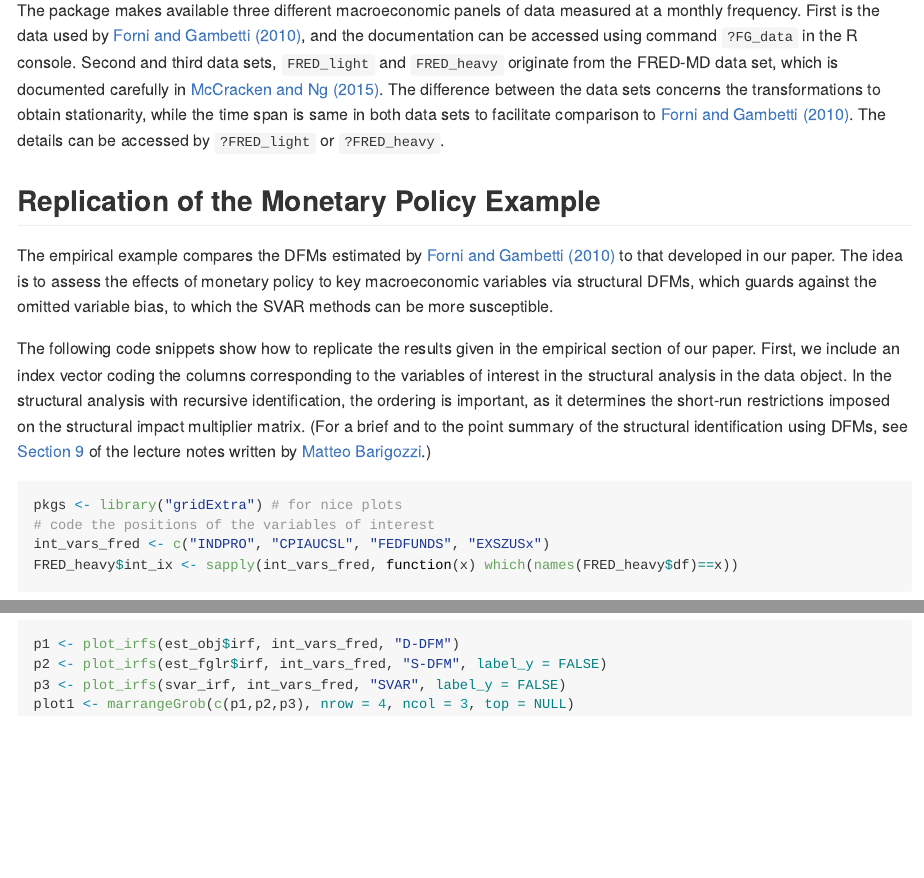
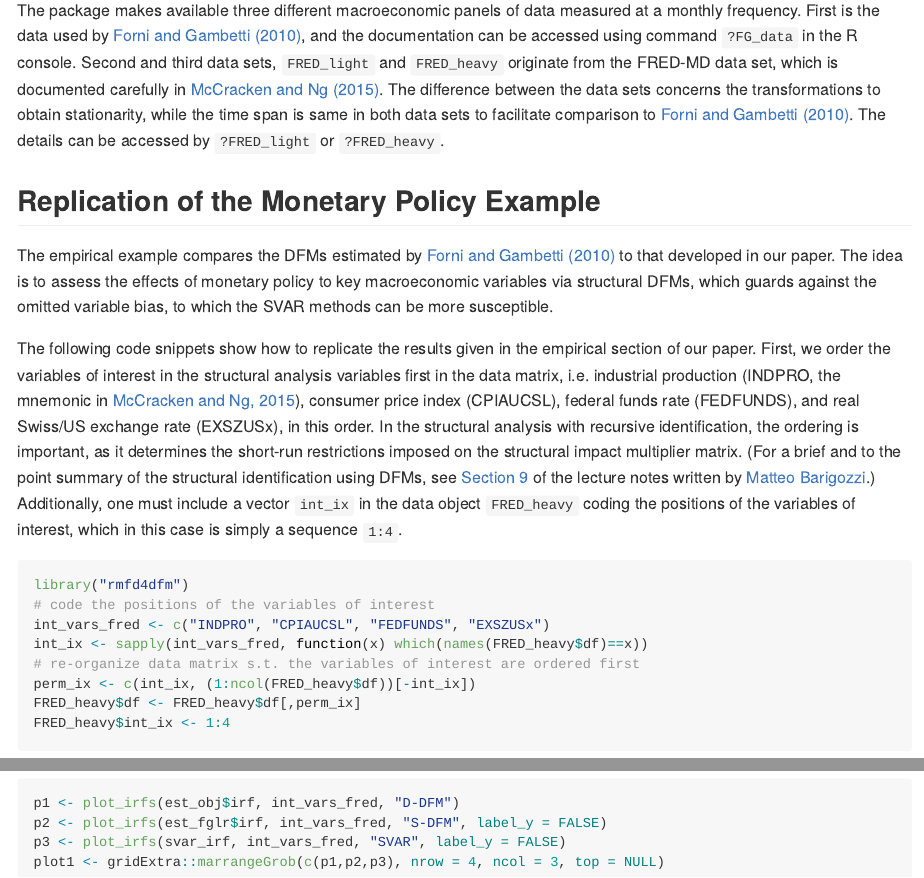
Before and after one commit to juhokalle/rmfd4dfm, an R Markdown document (README.Rmd): the page in a window 1100 px wide, from 11840 px down, and a second part further down, joined at a grey line. The pictures show the output file README.md that the author committed with the source, drawn offline in the style of GitHub; badge pictures from the web are left out.

Commit message:
update readme

````diff
--- a/README.Rmd
+++ b/README.Rmd
@@ -138,12 +138,20 @@ The details can be accessed by `?FRED_light` or `?FRED_heavy`.
 The empirical example compares the DFMs estimated by [Forni and Gambetti (2010)](http://pareto.uab.es/lgambetti/ForniGambettiJMEsecondRevSecondStage.pdf) to that developed in our paper.
 The idea is to assess the effects of monetary policy to key macroeconomic variables via structural DFMs, which guards against the omitted variable bias, to which the SVAR methods can be more susceptible.
 
-The following code snippets show how to replicate the results given in the empirical section of our paper. First, we include an index vector coding the columns corresponding to the variables of interest in the structural analysis in the data object. In the structural analysis with recursive identification, the ordering is important, as it determines the short-run restrictions imposed on the structural impact multiplier matrix. (For a brief and to the point summary of the structural identification using DFMs, see [Section 9](http://www.barigozzi.eu/MB_DF_lecture_notes_online.pdf#page=58) of the lecture notes written by [Matteo Barigozzi](http://www.barigozzi.eu/Home.html).)
+The following code snippets show how to replicate the results given in the empirical section of our paper.
+First, we order the variables of interest in the structural analysis variables first in the data matrix, i.e. industrial production (INDPRO, the mnemonic in [McCracken and Ng, 2015](https://s3.amazonaws.com/real.stlouisfed.org/wp/2015/2015-012.pdf)), consumer price index (CPIAUCSL), federal funds rate (FEDFUNDS), and real Swiss/US exchange rate (EXSZUSx), in this order.
+In the structural analysis with recursive identification, the ordering is important, as it determines the short-run restrictions imposed on the structural impact multiplier matrix.
+(For a brief and to the point summary of the structural identification using DFMs, see [Section 9](http://www.barigozzi.eu/MB_DF_lecture_notes_online.pdf#page=58) of the lecture notes written by [Matteo Barigozzi](http://www.barigozzi.eu/Home.html).)
+Additionally, one must include a vector `int_ix` in the data object `FRED_heavy` coding the positions of the variables of interest, which in this case is simply a sequence `1:4`.
 
 ```{r eval=FALSE}
-pkgs <- library("gridExtra") # for nice plots
+library("rmfd4dfm")
 # code the positions of the variables of interest
 int_vars_fred <- c("INDPRO", "CPIAUCSL", "FEDFUNDS", "EXSZUSx")
-FRED_heavy$int_ix <- sapply(int_vars_fred, function(x) which(names(FRED_heavy$df)==x))
+int_ix <- sapply(int_vars_fred, function(x) which(names(FRED_heavy$df)==x))
+# re-organize data matrix s.t. the variables of interest are ordered first
+perm_ix <- c(int_ix, (1:ncol(FRED_heavy$df))[-int_ix])
+FRED_heavy$df <- FRED_heavy$df[,perm_ix]
+FRED_heavy$int_ix <- 1:4
 ```
 
@@ -203,5 +214,5 @@ To gather the IRF plots into one figure, which can then be exported to pdf, for
 p1 <- plot_irfs(est_obj$irf, int_vars_fred, "D-DFM")
 p2 <- plot_irfs(est_fglr$irf, int_vars_fred, "S-DFM", label_y = FALSE)
 p3 <- plot_irfs(svar_irf, int_vars_fred, "SVAR", label_y = FALSE)
-plot1 <- marrangeGrob(c(p1,p2,p3), nrow = 4, ncol = 3, top = NULL)
+plot1 <- gridExtra::marrangeGrob(c(p1,p2,p3), nrow = 4, ncol = 3, top = NULL)
 ```
````
Also changed, not shown: README.md, README.Rmd (5 more changed lines).
